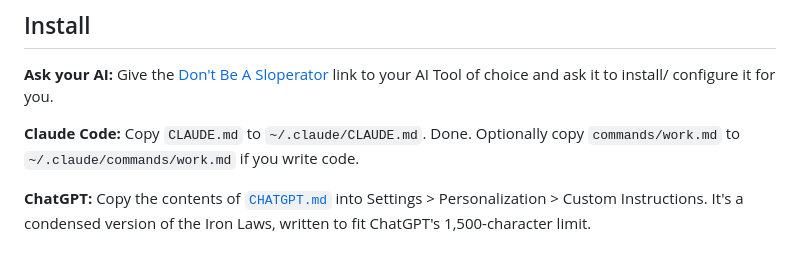
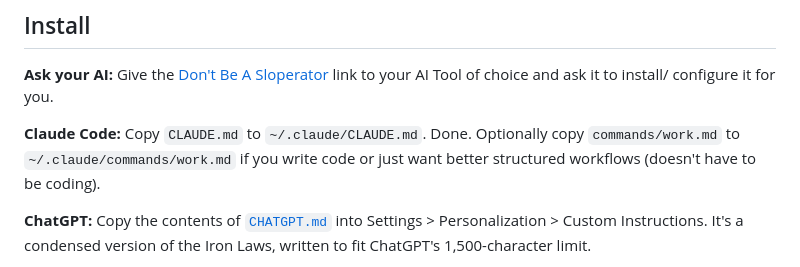
Before and after one commit to impactcrew/dont-be-a-sloperator, a Markdown page: README.md, the part around the change. Rendered like a GitHub page.

```diff
--- a/README.md
+++ b/README.md
@@ -65,7 +65,7 @@ The Iron Laws replace AI's default people-pleasing with actual judgment.
 
 **Ask your AI:** Give the [Don't Be A Sloperator](https://github.com/impactcrew/dont-be-a-sloperator/) link to your AI Tool of choice and ask it to install/ configure it for you.
 
-**Claude Code:** Copy `CLAUDE.md` to `~/.claude/CLAUDE.md`. Done. Optionally copy `commands/work.md` to `~/.claude/commands/work.md` if you write code.
+**Claude Code:** Copy `CLAUDE.md` to `~/.claude/CLAUDE.md`. Done. Optionally copy `commands/work.md` to `~/.claude/commands/work.md` if you write code or just want better structured workflows (doesn't have to be coding).
 
 **ChatGPT:** Copy the contents of [`CHATGPT.md`](CHATGPT.md) into Settings > Personalization > Custom Instructions. It's a condensed version of the Iron Laws, written to fit ChatGPT's 1,500-character limit.
 
```
